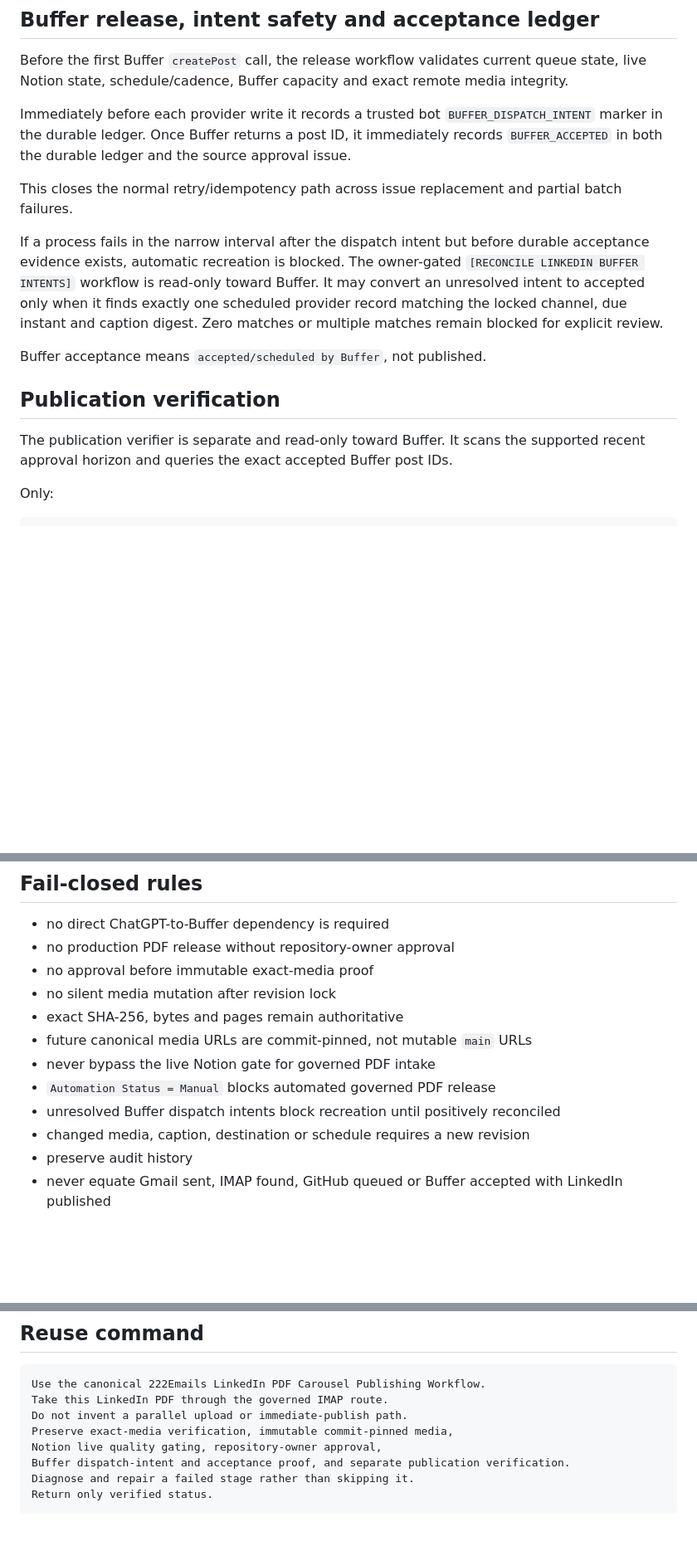
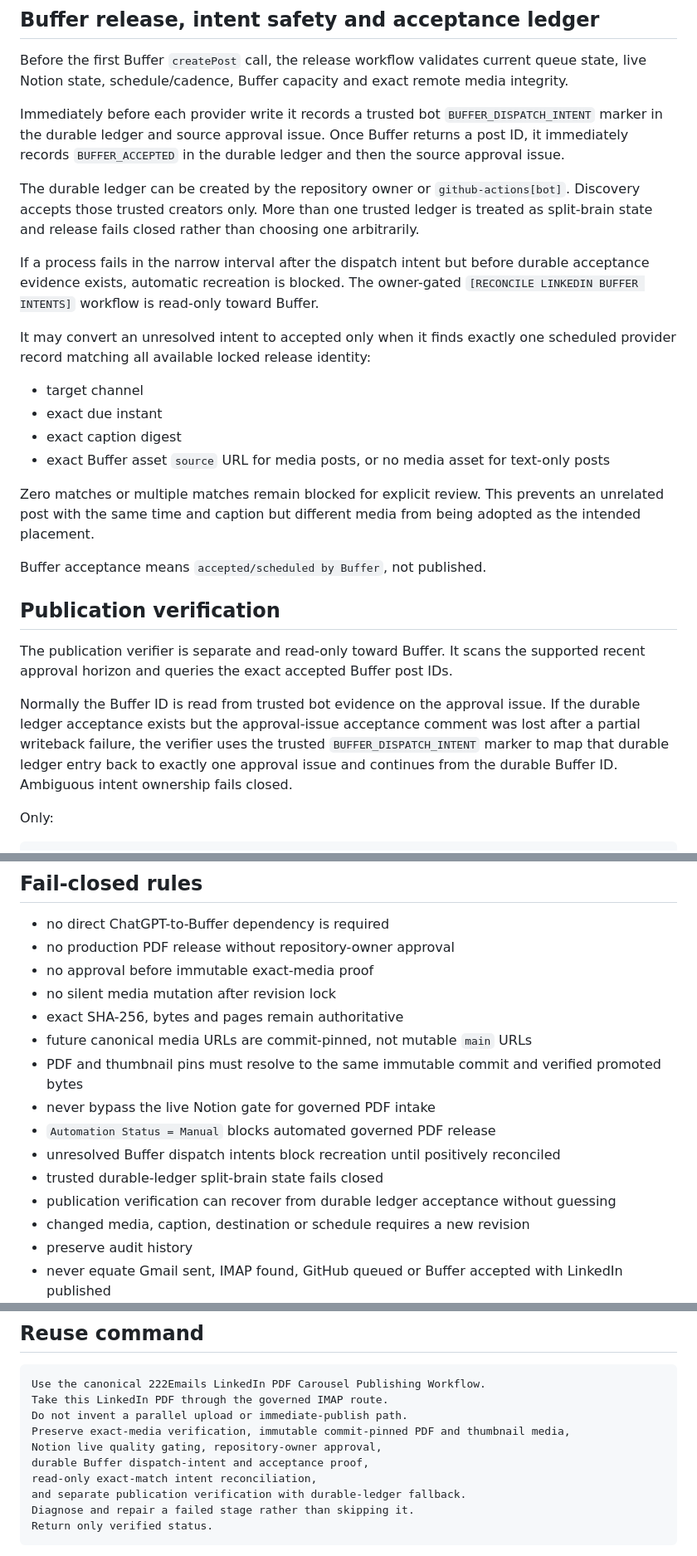
Before and after one commit to Chelston222/CGPT-1, a Markdown page: docs/222EMAILS_LINKEDIN_PDF_CAROUSEL_ULTRA_PLAYBOOK.md, 3 parts joined by grey strips. Shown at 83% size. Rendered like a GitHub page; blank space fills up the shorter version.

Commit message:
Reconcile canonical ULTRA playbook with final ledger hardening

````diff
--- a/docs/222EMAILS_LINKEDIN_PDF_CAROUSEL_ULTRA_PLAYBOOK.md
+++ b/docs/222EMAILS_LINKEDIN_PDF_CAROUSEL_ULTRA_PLAYBOOK.md
@@ -250,17 +251,28 @@ This issue is the human publication-authority gate.
 
 Before the first Buffer `createPost` call, the release workflow validates current queue state, live Notion state, schedule/cadence, Buffer capacity and exact remote media integrity.
 
-Immediately before each provider write it records a trusted bot `BUFFER_DISPATCH_INTENT` marker in the durable ledger. Once Buffer returns a post ID, it immediately records `BUFFER_ACCEPTED` in both the durable ledger and the source approval issue.
+Immediately before each provider write it records a trusted bot `BUFFER_DISPATCH_INTENT` marker in the durable ledger and source approval issue. Once Buffer returns a post ID, it immediately records `BUFFER_ACCEPTED` in the durable ledger and then the source approval issue.
 
-This closes the normal retry/idempotency path across issue replacement and partial batch failures.
+The durable ledger can be created by the repository owner or `github-actions[bot]`. Discovery accepts those trusted creators only. More than one trusted ledger is treated as split-brain state and release fails closed rather than choosing one arbitrarily.
 
-If a process fails in the narrow interval after the dispatch intent but before durable acceptance evidence exists, automatic recreation is blocked. The owner-gated `[RECONCILE LINKEDIN BUFFER INTENTS]` workflow is read-only toward Buffer. It may convert an unresolved intent to accepted only when it finds exactly one scheduled provider record matching the locked channel, due instant and caption digest. Zero matches or multiple matches remain blocked for explicit review.
+If a process fails in the narrow interval after the dispatch intent but before durable acceptance evidence exists, automatic recreation is blocked. The owner-gated `[RECONCILE LINKEDIN BUFFER INTENTS]` workflow is read-only toward Buffer.
+
+It may convert an unresolved intent to accepted only when it finds exactly one scheduled provider record matching all available locked release identity:
+
+- target channel
+- exact due instant
+- exact caption digest
+- exact Buffer asset `source` URL for media posts, or no media asset for text-only posts
+
+Zero matches or multiple matches remain blocked for explicit review. This prevents an unrelated post with the same time and caption but different media from being adopted as the intended placement.
 
 Buffer acceptance means `accepted/scheduled by Buffer`, not published.
 
 ## Publication verification
 
 The publication verifier is separate and read-only toward Buffer. It scans the supported recent approval horizon and queries the exact accepted Buffer post IDs.
+
+Normally the Buffer ID is read from trusted bot evidence on the approval issue. If the durable ledger acceptance exists but the approval-issue acceptance comment was lost after a partial writeback failure, the verifier uses the trusted `BUFFER_DISPATCH_INTENT` marker to map that durable ledger entry back to exactly one approval issue and continues from the durable Buffer ID. Ambiguous intent ownership fails closed.
 
 Only:
 
@@ -283,9 +295,12 @@ PDF analytics remain subject to native LinkedIn checking when Buffer does not pr
 - no silent media mutation after revision lock
 - exact SHA-256, bytes and pages remain authoritative
 - future canonical media URLs are commit-pinned, not mutable `main` URLs
+- PDF and thumbnail pins must resolve to the same immutable commit and verified promoted bytes
 - never bypass the live Notion gate for governed PDF intake
 - `Automation Status = Manual` blocks automated governed PDF release
 - unresolved Buffer dispatch intents block recreation until positively reconciled
+- trusted durable-ledger split-brain state fails closed
+- publication verification can recover from durable ledger acceptance without guessing
 - changed media, caption, destination or schedule requires a new revision
 - preserve audit history
 - never equate Gmail sent, IMAP found, GitHub queued or Buffer accepted with LinkedIn published
@@ -330,9 +345,11 @@ At the time of this playbook hardening, all three due times are still in the fut
 Use the canonical 222Emails LinkedIn PDF Carousel Publishing Workflow.
 Take this LinkedIn PDF through the governed IMAP route.
 Do not invent a parallel upload or immediate-publish path.
-Preserve exact-media verification, immutable commit-pinned media,
+Preserve exact-media verification, immutable commit-pinned PDF and thumbnail media,
 Notion live quality gating, repository-owner approval,
-Buffer dispatch-intent and acceptance proof, and separate publication verification.
+durable Buffer dispatch-intent and acceptance proof,
+read-only exact-match intent reconciliation,
+and separate publication verification with durable-ledger fallback.
 Diagnose and repair a failed stage rather than skipping it.
 Return only verified status.
 ```
````
Also changed, not shown: other parts of docs/222EMAILS_LINKEDIN_PDF_CAROUSEL_ULTRA_PLAYBOOK.md (+2 -1 lines).
